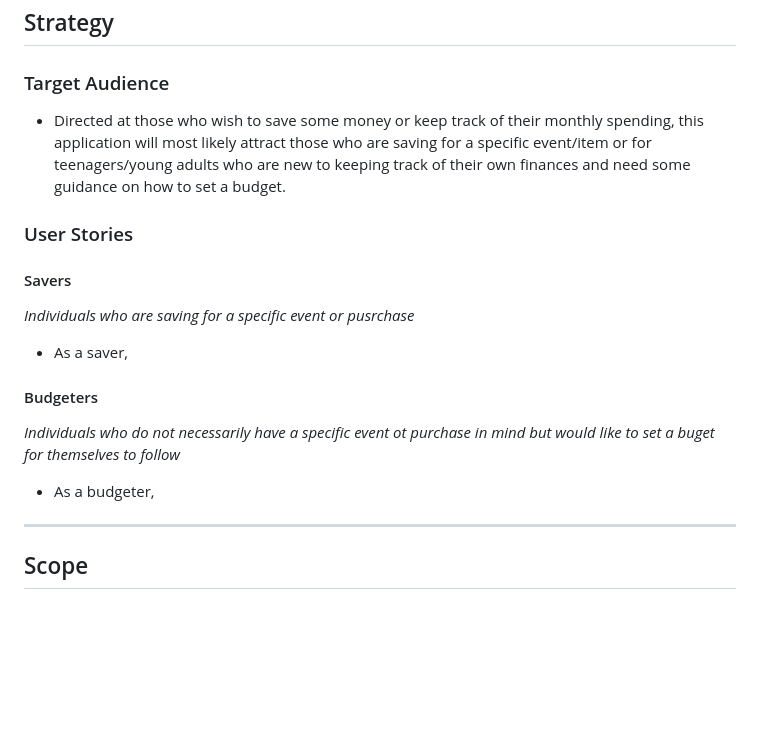
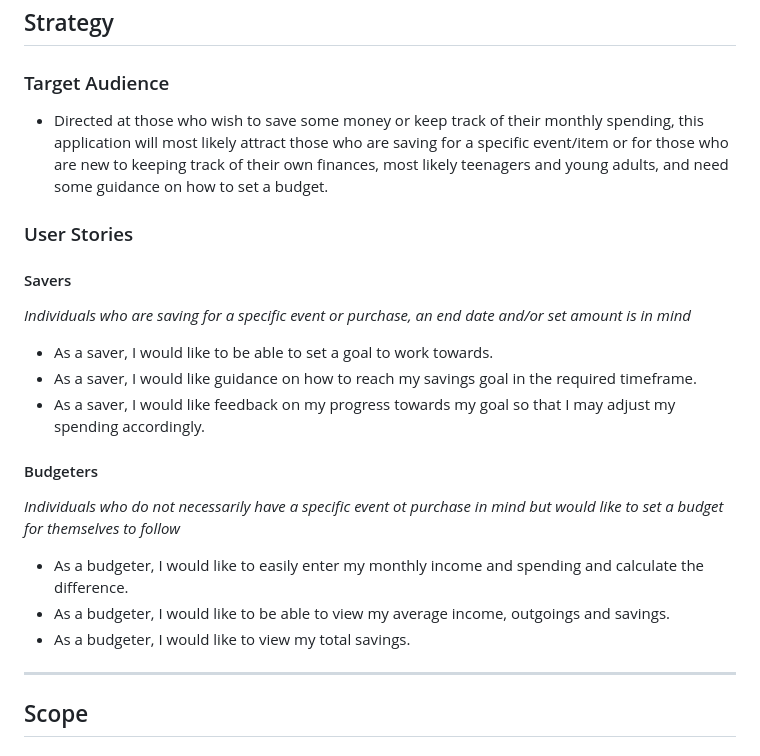
Before and after one commit to BeckySkel/python-project-3, a Markdown page: README.md, the part around the change. Drawn GitHub-style; blank space fills up the shorter version.

Commit message:
Add target audience and user stories to readme

```diff
--- a/README.md
+++ b/README.md
@@ -39,17 +39,21 @@
 ## Strategy
 
 ### Target Audience
-- Directed at those who wish to save some money or keep track of their monthly spending, this application will most likely attract those who are saving for a specific event/item or for teenagers/young adults who are new to keeping track of their own finances and need some guidance on how to set a budget.
+- Directed at those who wish to save some money or keep track of their monthly spending, this application will most likely attract those who are saving for a specific event/item or for those who are new to keeping track of their own finances, most likely teenagers and young adults, and need some guidance on how to set a budget.
 
 ### User Stories
 
 #### Savers
-*Individuals who are saving for a specific event or pusrchase*
-- As a saver,
+*Individuals who are saving for a specific event or purchase, an end date and/or set amount is in mind*
+- As a saver, I would like to be able to set a goal to work towards.
+- As a saver, I would like guidance on how to reach my savings goal in the required timeframe.
+- As a saver, I would like feedback on my progress towards my goal so that I may adjust my spending accordingly.
 
 #### Budgeters
-*Individuals who do not necessarily have a specific event ot purchase in mind but would like to set a buget for themselves to follow*
-- As a budgeter,
+*Individuals who do not necessarily have a specific event ot purchase in mind but would like to set a budget for themselves to follow*
+- As a budgeter, I would like to easily enter my monthly income and spending and calculate the difference.
+- As a budgeter, I would like to be able to view my average income, outgoings and savings.
+- As a budgeter, I would like to view my total savings.
 
 ---
 ## Scope
```
Also changed, not shown: assets/images/responsive-test.png (added).
